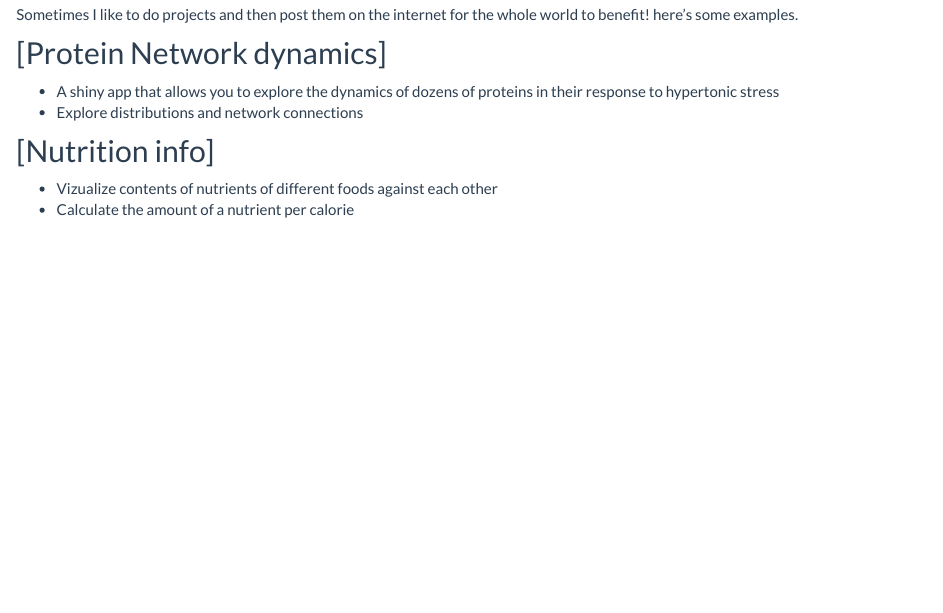
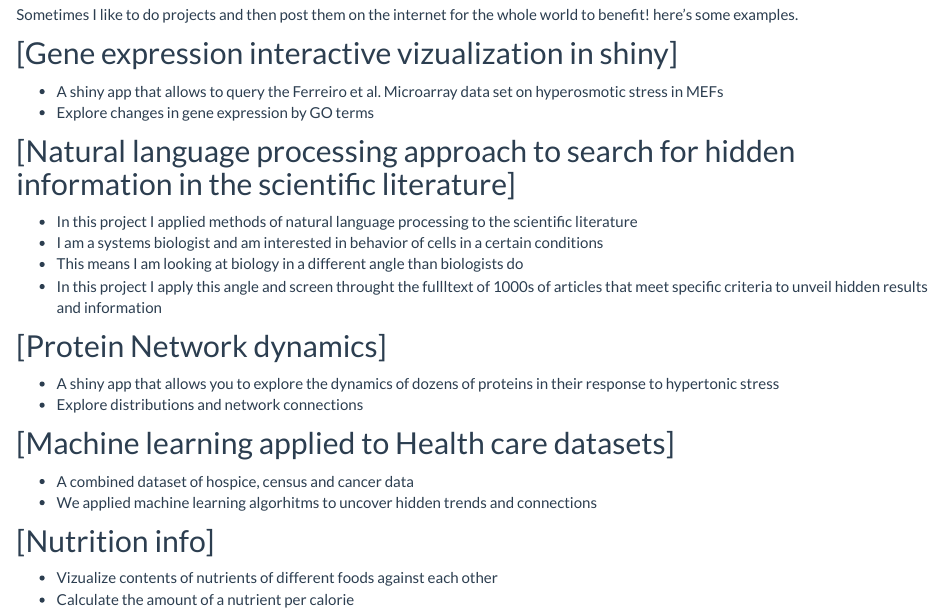
Before and after one commit to athiemicke/website, an R Markdown document (projects.Rmd): the page in a window 1100 px wide, from 130 px down. The pictures show the output file projects.html that the author committed with the source, opened offline; library style sheets and scripts come from the installed R packages.

Commit message:
new content

```diff
--- a/projects.Rmd
+++ b/projects.Rmd
@@ -5,11 +5,27 @@ title: "Projects"
 Sometimes I like to do projects and then post them on the internet for the whole world to benefit!
 here's some examples.
 
+## [Gene expression interactive vizualization in shiny]
+
+- A shiny app that allows to query the Ferreiro et al. Microarray data set on hyperosmotic stress in MEFs
+- Explore changes in gene expression by GO terms
+
+## [Natural language processing approach to search for hidden information in the scientific literature]
+
+- In this project I applied methods of natural language processing to the scientific literature
+- I am a systems biologist and am interested in behavior of cells in a certain conditions
+- This means I am looking at biology in a different angle than biologists do
+- In this project I apply this angle and screen throught the fullltext of 1000s of articles that meet specific criteria to unveil hidden results and information
+
 ## [Protein Network dynamics]
 
 - A shiny app that allows you to explore the dynamics of dozens of proteins in their response to hypertonic stress
 - Explore distributions and network connections
 
+## [Machine learning applied to Health care datasets]
+
+- A combined dataset of hospice, census and cancer data
+- We applied machine learning algorhitms to uncover hidden trends and connections
 
 ## [Nutrition info]
 
```
Also changed, not shown: index.Rmd (+1 -1 lines), index.html, projects.html.
